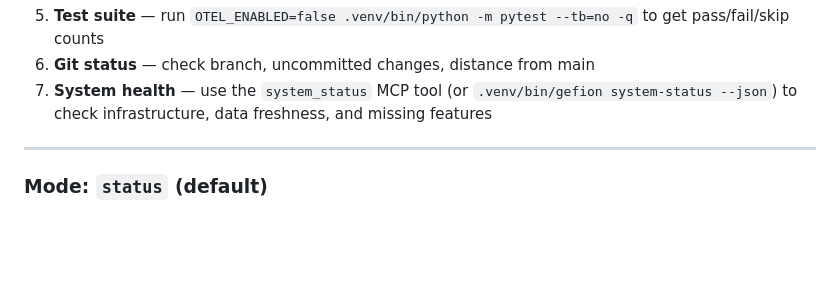
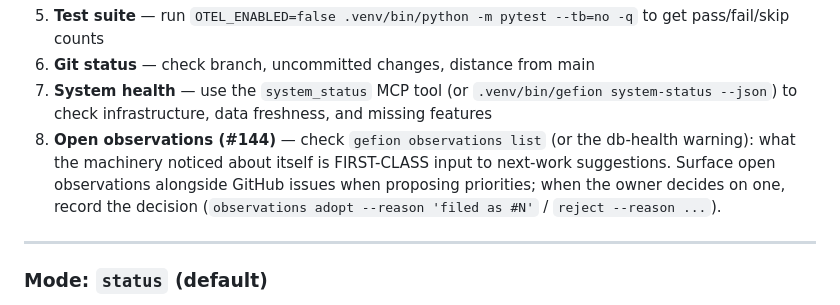
Before and after one commit to simonibsen/gefion, a Markdown page: .claude/commands/gefion-dev.md, the part around the change. Drawn GitHub-style; blank space fills up the shorter version.

Commit message:
docs(skills): /gefion-dev consumes the observations queue (#144)
The ledger is only useful if it feeds decisions: next-work suggestions
now read open observations alongside GitHub issues, and decisions are
recorded back (adopt/reject with reason).

Co-Authored-By: Claude Fable 5 <noreply@anthropic.com>

```diff
--- a/.claude/commands/gefion-dev.md
+++ b/.claude/commands/gefion-dev.md
@@ -32,6 +32,7 @@ Also gather live system state:
 5. **Test suite** — run `OTEL_ENABLED=false .venv/bin/python -m pytest --tb=no -q` to get pass/fail/skip counts
 6. **Git status** — check branch, uncommitted changes, distance from main
 7. **System health** — use the `system_status` MCP tool (or `.venv/bin/gefion system-status --json`) to check infrastructure, data freshness, and missing features
+8. **Open observations (#144)** — check `gefion observations list` (or the db-health warning): what the machinery noticed about itself is FIRST-CLASS input to next-work suggestions. Surface open observations alongside GitHub issues when proposing priorities; when the owner decides on one, record the decision (`observations adopt --reason 'filed as #N'` / `reject --reason ...`).
 
 ---
 
```
